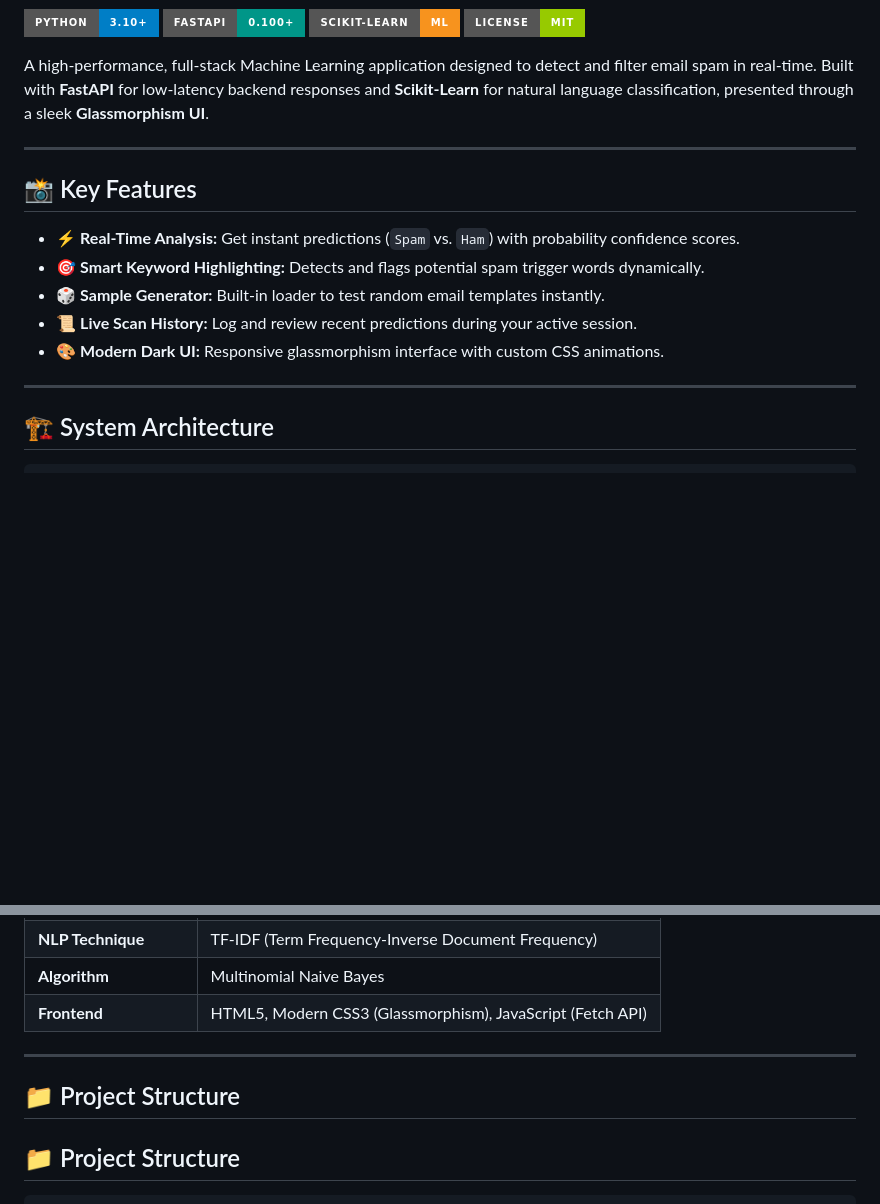
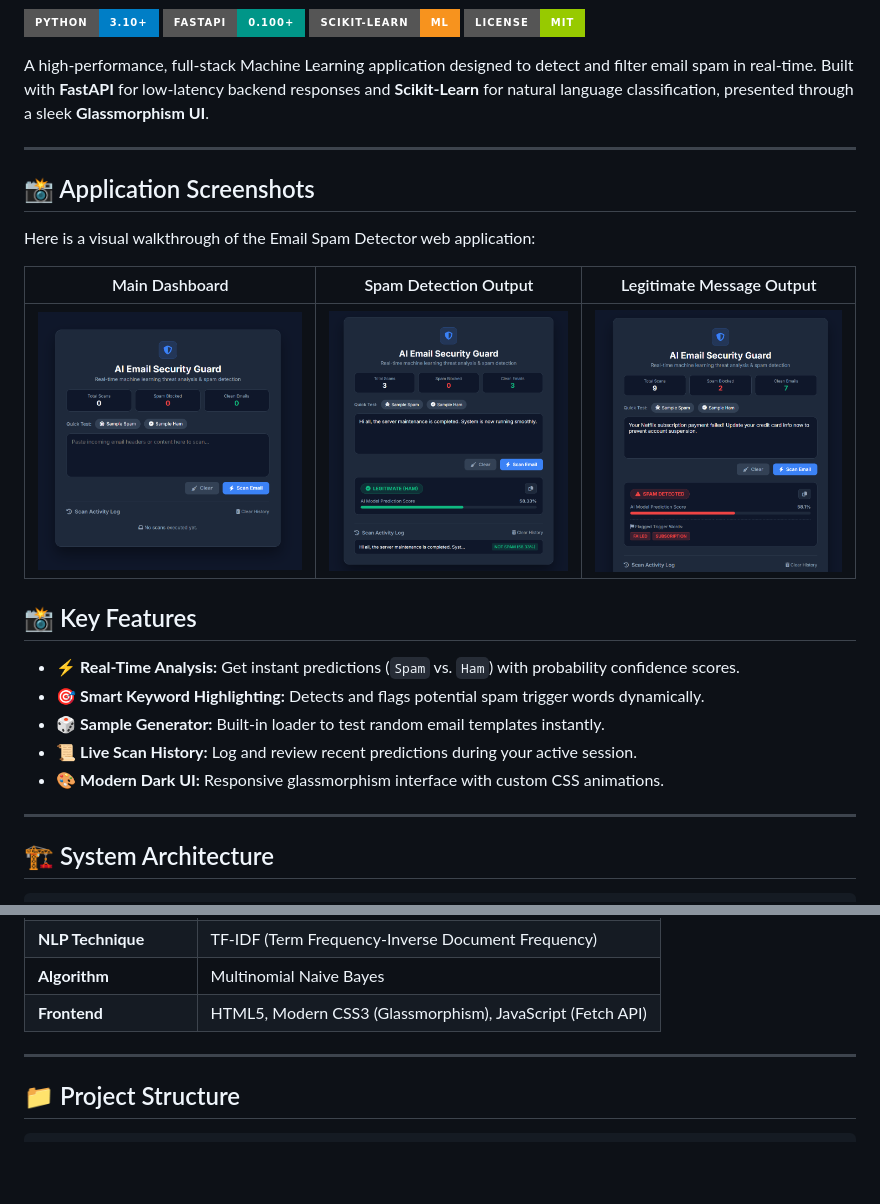
Before and after one commit to harishnirmalkar2128-hub/email-spam-detector, a Markdown page: README.md, 2 parts joined by grey strips. Rendered like a GitHub page; badges without logos; blank space fills up the shorter version.

Commit message:
Update README with application screenshots and details
Added application screenshots and updated project details.

```diff
--- a/README.md
+++ b/README.md
@@ -9,6 +9,15 @@ A high-performance, full-stack Machine Learning application designed to detect a
 
 ---
 
+## 📸 Application Screenshots
+
+Here is a visual walkthrough of the Email Spam Detector web application:
+
+| Main Dashboard | Spam Detection Output | Legitimate Message Output |
+| :---: | :---: | :---: |
+| ![Dashboard](./images/image1.png) | ![Spam Result](./images/image2.png) | ![Ham Result](./images/image3.png) |
+
+
 ## 📸 Key Features
 
 * ⚡ **Real-Time Analysis:** Get instant predictions (`Spam` vs. `Ham`) with probability confidence scores.
@@ -18,6 +27,7 @@ A high-performance, full-stack Machine Learning application designed to detect a
 * 🎨 **Modern Dark UI:** Responsive glassmorphism interface with custom CSS animations.
 
 ---
+
 
 ## 🏗️ System Architecture
 
@@ -44,8 +54,6 @@ A high-performance, full-stack Machine Learning application designed to detect a
 | **Frontend** | HTML5, Modern CSS3 (Glassmorphism), JavaScript (Fetch API) |
 
 ---
-
-## 📁 Project Structure
 
 ## 📁 Project Structure
 
```
